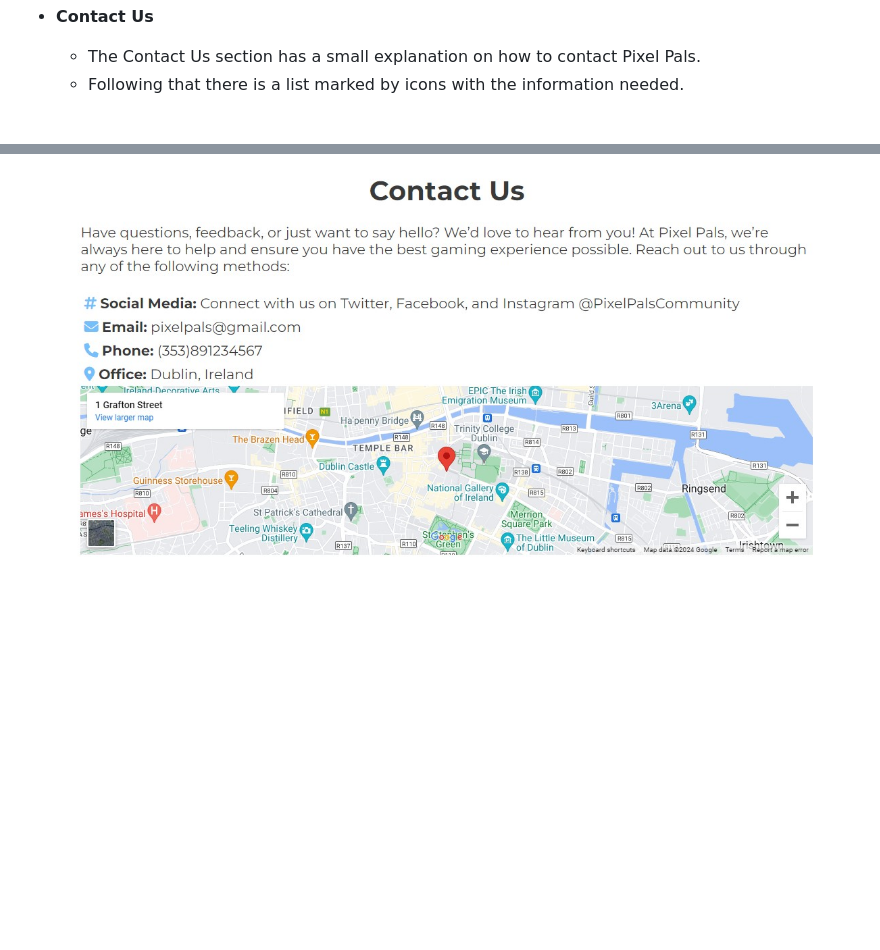
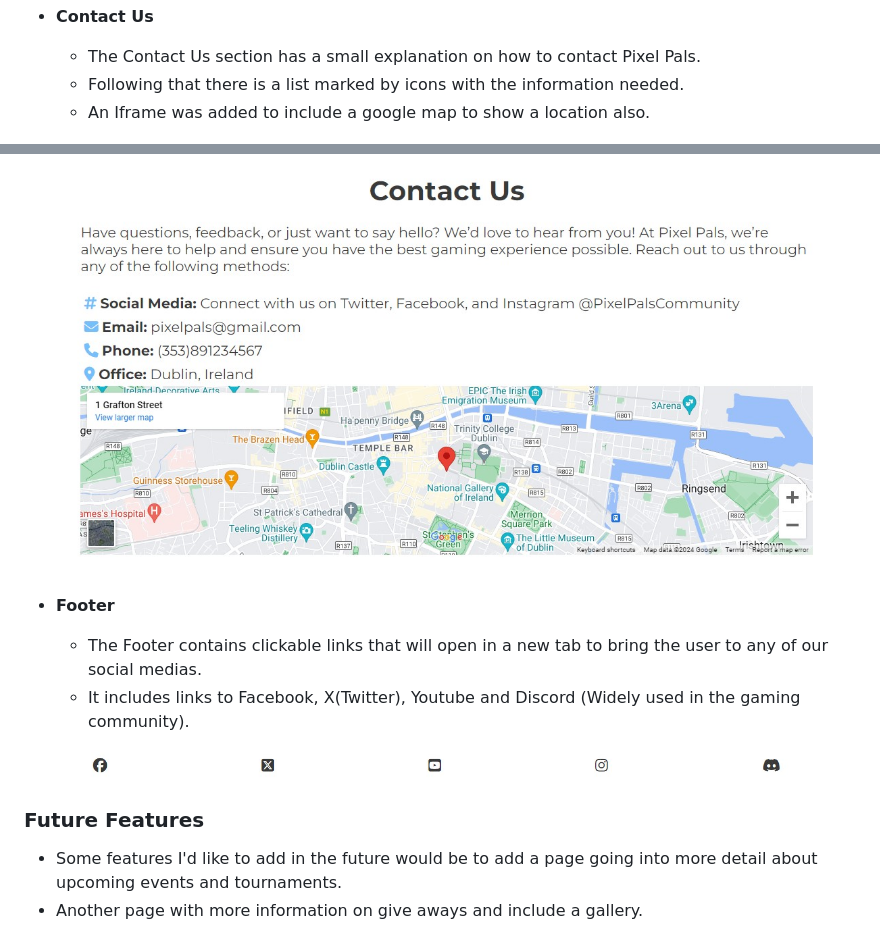
Before and after one commit to NiallPierce/-Pixel-Pals, a Markdown page: README.md, 2 parts joined by grey strips. Drawn GitHub-style; pictures changed too: assets/images/footer.read.jpg (added); blank space fills up the shorter version.

Commit message:
Read me updated with Future Features

```diff
--- a/README.md
+++ b/README.md
@@ -68,5 +68,18 @@ The primary goal of Pixel Pals is to foster an inclusive environment where gamer
 
   - The Contact Us section has a small explanation on how to contact Pixel Pals.
   - Following that there is a list marked by icons with the information needed.
+  - An Iframe was added to include a google map to show a location also.
 
   ![Sign Up](assets/images/contact.Read.jpg)
+
+- __Footer__
+
+  - The Footer contains clickable links that will open in a new tab to bring the user to any of our social medias.
+  - It includes links to Facebook, X(Twitter), Youtube and Discord (Widely used in the gaming community).
+
+  ![Footer](assets/images/footer.read.jpg)
+
+### Future Features
+
+- Some features I'd like to add in the future would be to add a page going into more detail about upcoming events and tournaments.
+- Another page with more information on give aways and include a gallery.
```
